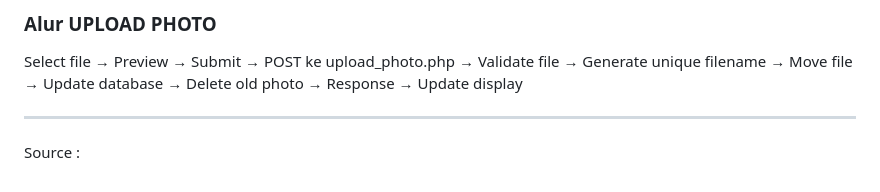
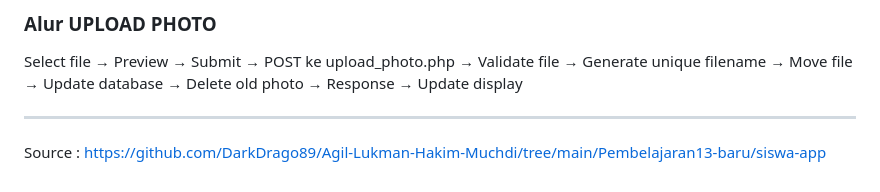
Before and after one commit to DarkDrago89/Agil-Lukman-Hakim-Muchdi, a Markdown page: Pembelajaran13-baru/Readme.md, the part around the change. Drawn GitHub-style.

```diff
--- a/Pembelajaran13-baru/Readme.md
+++ b/Pembelajaran13-baru/Readme.md
@@ -286,4 +286,4 @@ Select file → Preview → Submit → POST ke upload_photo.php → Validate fil
 
 ---
 
-Source :
+Source : [https://github.com/DarkDrago89/Agil-Lukman-Hakim-Muchdi/tree/main/Pembelajaran13-baru/siswa-app](https://github.com/DarkDrago89/Agil-Lukman-Hakim-Muchdi/tree/main/Pembelajaran13-baru/siswa-app)
```
